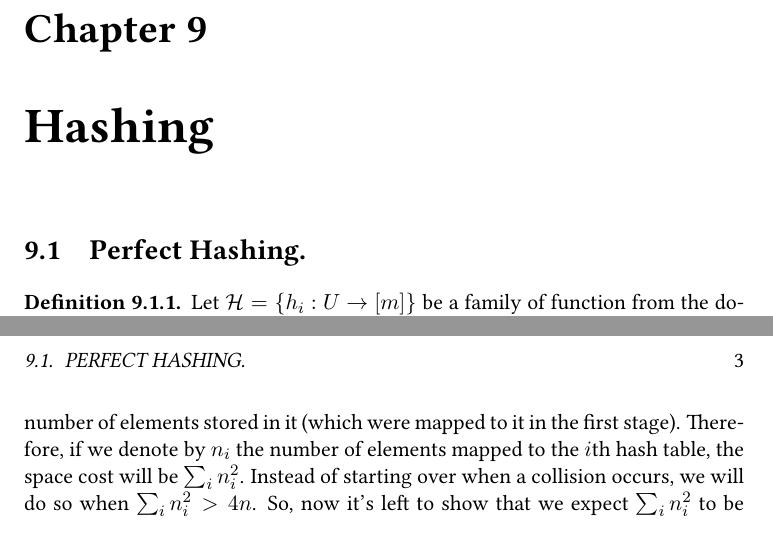
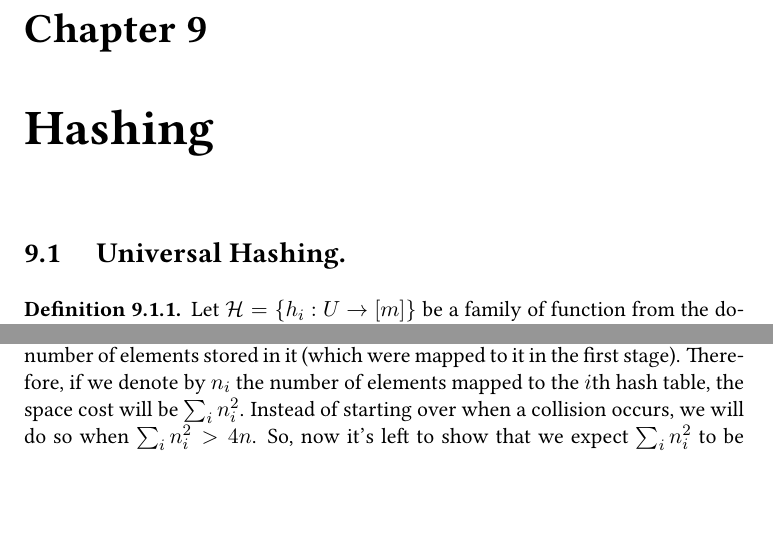
Before and after one commit to dudupo/DAST, a LaTeX book (tex/lectures-TA/lec-hashing.tex): two parts of pages 1 and 3 of 3, joined at a grey line, cut so that both start at the same text, the shorter picture padded with empty space. The pictures show the PDF file pdfs/lec-hashing.pdf that the author committed with the source.

Commit message:
compiling -Thu Sep 19 05:13:25 PM IDT 2024

```diff
--- a/tex/lectures-TA/lec-hashing.tex
+++ b/tex/lectures-TA/lec-hashing.tex
@@ -14,8 +14,7 @@
 
 
 
-
-\section{Perfect Hashing.}
+\section{ Universal Hashing. }
 
 
 \begin{definition}
```
Also changed, not shown: pdfs/lec-hashing.pdf, tex/lectures-TA/lec-hashing.tex (4 more changed lines).
